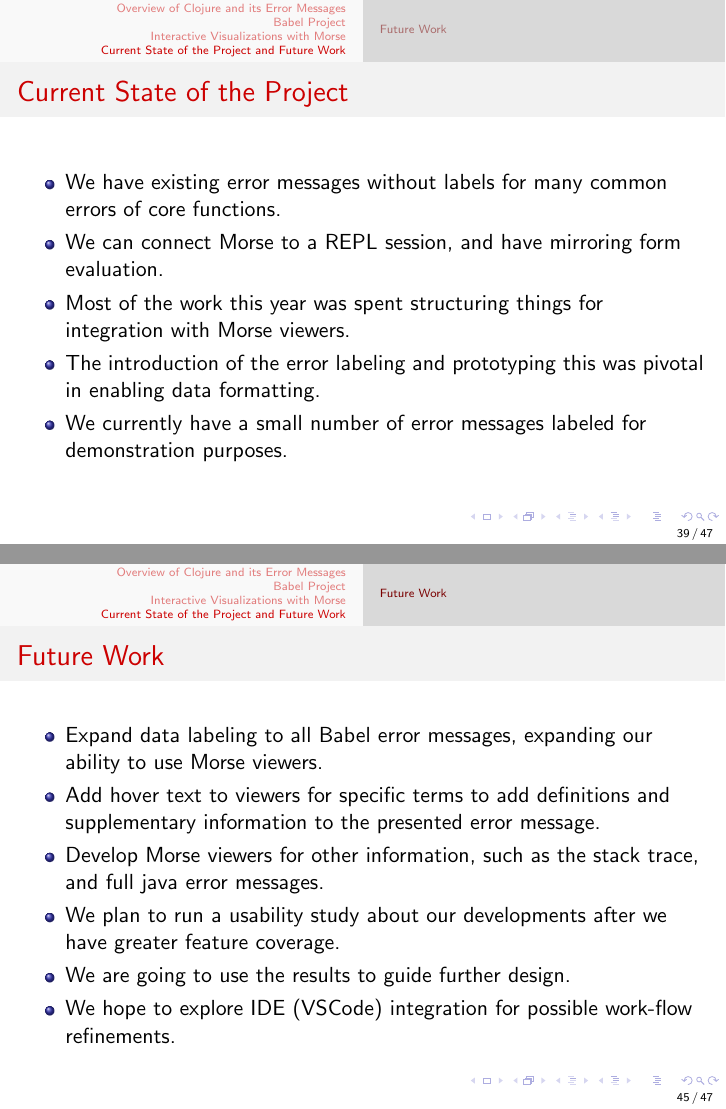
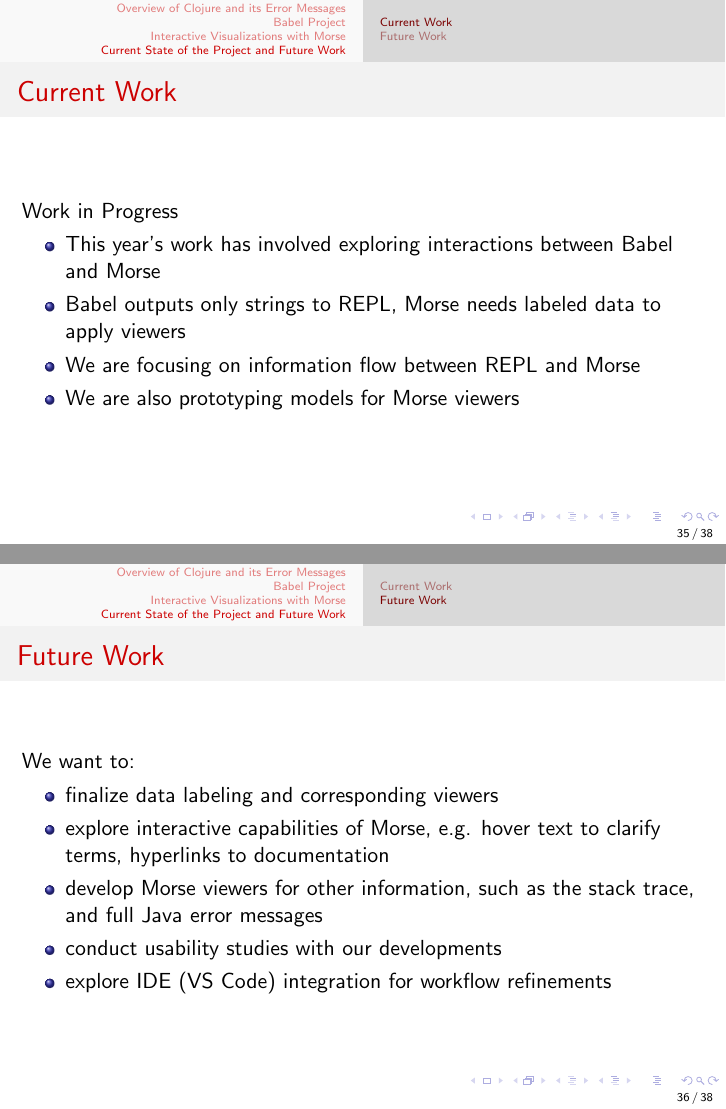
Before and after one commit to Clojure-Intro-Course/MICS2025paper, LaTeX slides (presentation/MICS2025_talk.tex): pages 39 and 45 of 47 before the commit and pages 35 and 36 of 38 after it, joined at a grey line. Compiled offline with pdfLaTeX.

Commit message:
changes to current state and future work

```diff
--- a/presentation/MICS2025_talk.tex
+++ b/presentation/MICS2025_talk.tex
@@ -326,25 +326,26 @@ What is Clojure? %- Clojure language and Syntax
 \end{frame}
 
 \section{Current State of the Project and Future Work}
-\begin{frame}{Current State of the Project}
+\subsection{Current Work}
+\begin{frame}{Current Work}
+  Work in Progress
   \begin{itemize}
-    \item<1-> We have existing error messages without labels for many common errors of core functions.
-    \item<2-> We can connect Morse to a REPL session, and have mirroring form evaluation.
-    \item<3-> Most of the work this year was spent structuring things for integration with Morse viewers.
-    \item<4-> The introduction of the error labeling and prototyping this was pivotal in enabling data formatting.
-    \item<5-> We currently have a small number of error messages labeled for demonstration purposes.
+    \item This year's work has involved exploring interactions between Babel and Morse
+    \item Babel outputs only strings to REPL, Morse needs labeled data to apply viewers
+    \item We are focusing on information flow between REPL and Morse
+    \item We are also prototyping models for Morse viewers
   \end{itemize}
 \end{frame}
 
 \subsection{Future Work}
 \begin{frame}{Future Work}
+  We want to:
   \begin{itemize}
-    \item<1-> Expand data labeling to all Babel error messages, expanding our ability to use Morse viewers.
-    \item<2-> Add hover text to viewers for specific terms to add definitions and supplementary information to the presented error message.
-    \item<3-> Develop Morse viewers for other information, such as the stack trace, and full java error messages.
-    \item<4-> We plan to run a usability study about our developments after we have greater feature coverage.
-    \item<5-> We are going to use the results to guide further design.
-    \item<6-> We hope to explore IDE (VSCode) integration for possible work-flow refinements.
+    \item finalize data labeling and corresponding viewers
+    \item explore interactive capabilities of Morse, e.g. hover text to clarify terms, hyperlinks to documentation
+    \item develop Morse viewers for other information, such as the stack trace, and full Java error messages
+    \item conduct usability studies with our developments
+    \item explore IDE (VS Code) integration for workflow refinements
     %Overview of the VSCode extension development world.
     %https://code.visualstudio.com/api
     %Webview display, allows us to reuse existing viewer code.
```
Also changed, not shown: presentation/MICS2025_talk.pdf.
